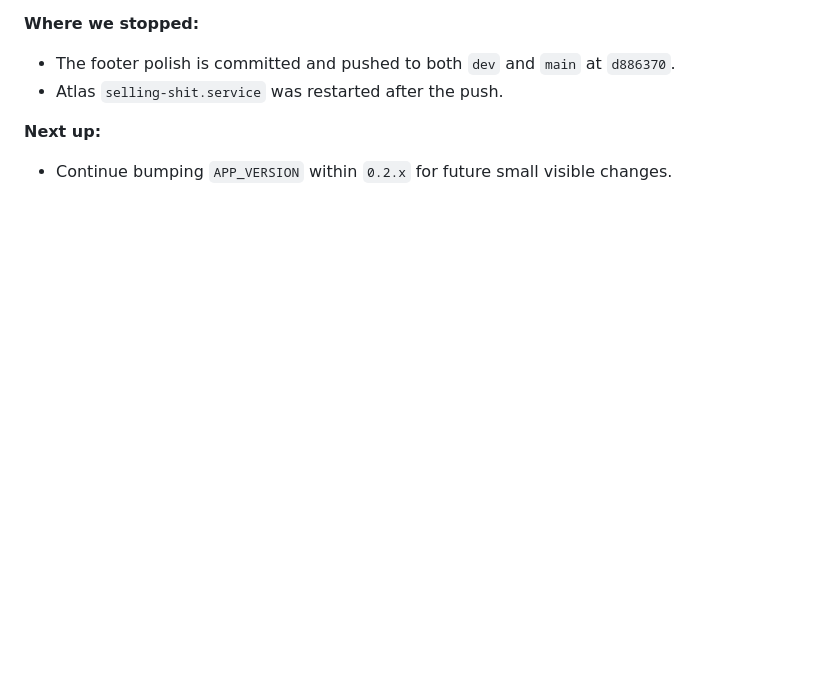
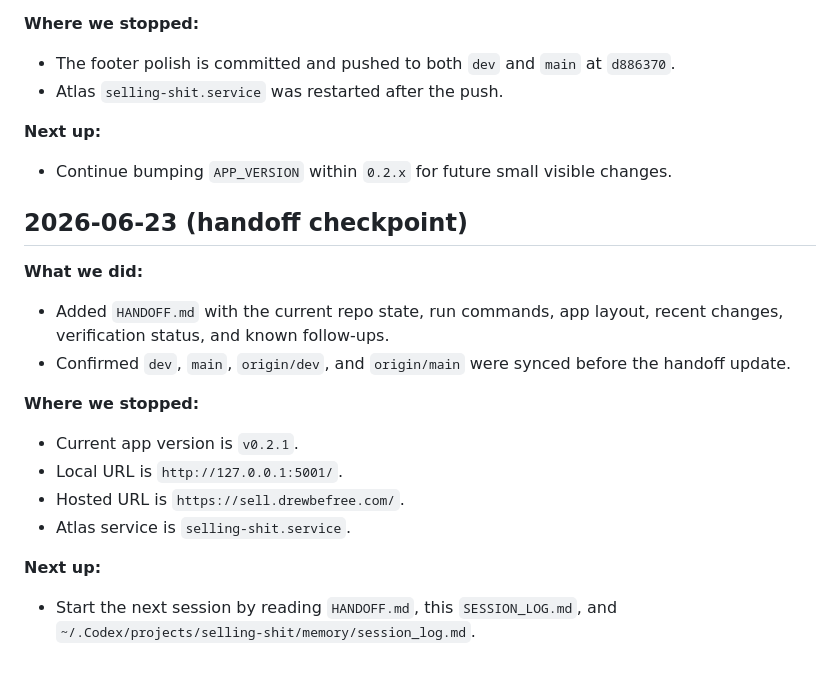
Before and after one commit to DrewBeFree/selling-shit, a Markdown page: SESSION_LOG.md, the part around the change. GitHub-like rendering; blank space fills up the shorter version.

Commit message:
docs: add selling app handoff

```diff
--- a/SESSION_LOG.md
+++ b/SESSION_LOG.md
@@ -247,3 +247,18 @@
 
 **Next up:**
 - Continue bumping `APP_VERSION` within `0.2.x` for future small visible changes.
+
+## 2026-06-23 (handoff checkpoint)
+
+**What we did:**
+- Added `HANDOFF.md` with the current repo state, run commands, app layout, recent changes, verification status, and known follow-ups.
+- Confirmed `dev`, `main`, `origin/dev`, and `origin/main` were synced before the handoff update.
+
+**Where we stopped:**
+- Current app version is `v0.2.1`.
+- Local URL is `http://127.0.0.1:5001/`.
+- Hosted URL is `https://sell.drewbefree.com/`.
+- Atlas service is `selling-shit.service`.
+
+**Next up:**
+- Start the next session by reading `HANDOFF.md`, this `SESSION_LOG.md`, and `~/.Codex/projects/selling-shit/memory/session_log.md`.
```
Also changed, not shown: HANDOFF.md (added, +80 -0 lines).
